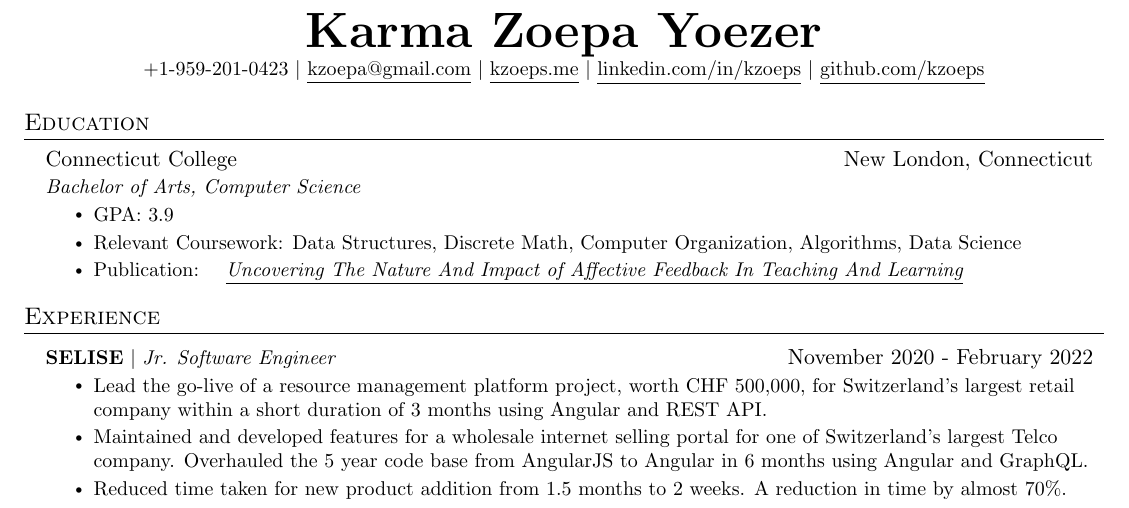
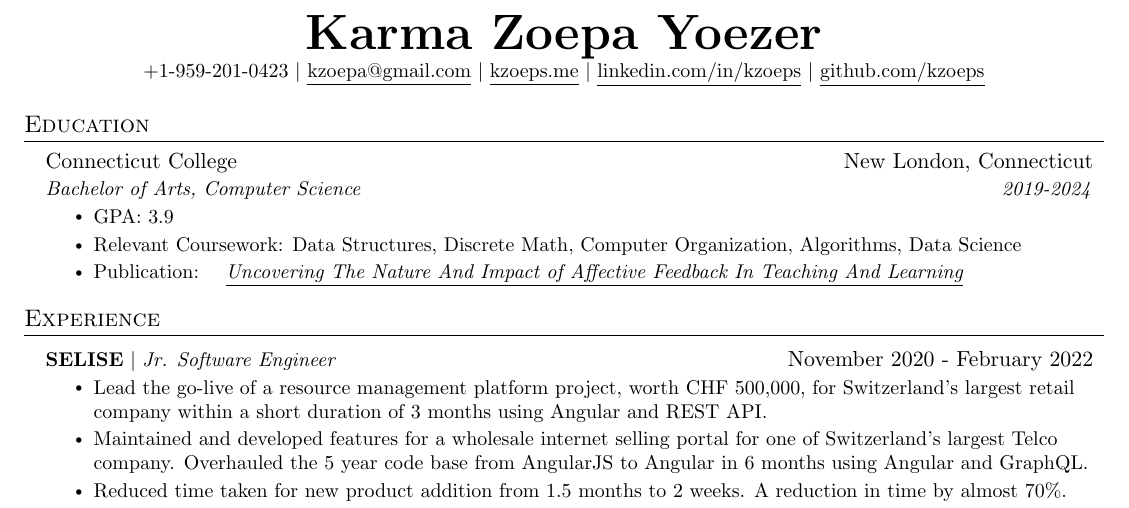
Before and after one commit to Kzoeps/resumes, a LaTeX document (main.tex): part of the page, cut so that both start at the same text. Compiled offline with pdfLaTeX.

Commit message:
add school year

```diff
--- a/main.tex
+++ b/main.tex
@@ -122,7 +122,7 @@
   \resumeSubHeadingListStart
     \resumeSubheading
       {Connecticut College}{New London, Connecticut}
-      {Bachelor of Arts, Computer Science}{}
+      {Bachelor of Arts, Computer Science}{2019-2024}
           \resumeItemListStart
             \resumeItem{GPA: 3.9}
             \resumeItem{Relevant Coursework: Data Structures, Discrete Math, Computer Organization, Algorithms, Data Science}
```
Also changed, not shown: main.pdf, 3 other files.
